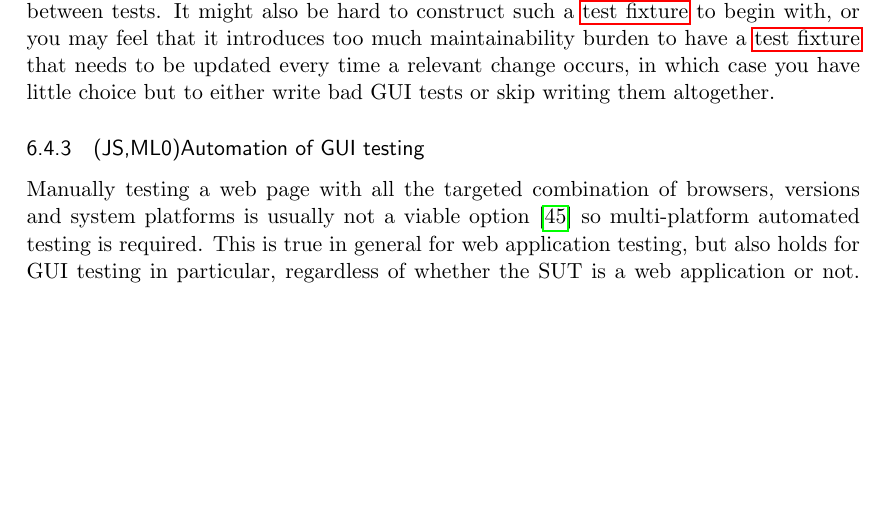
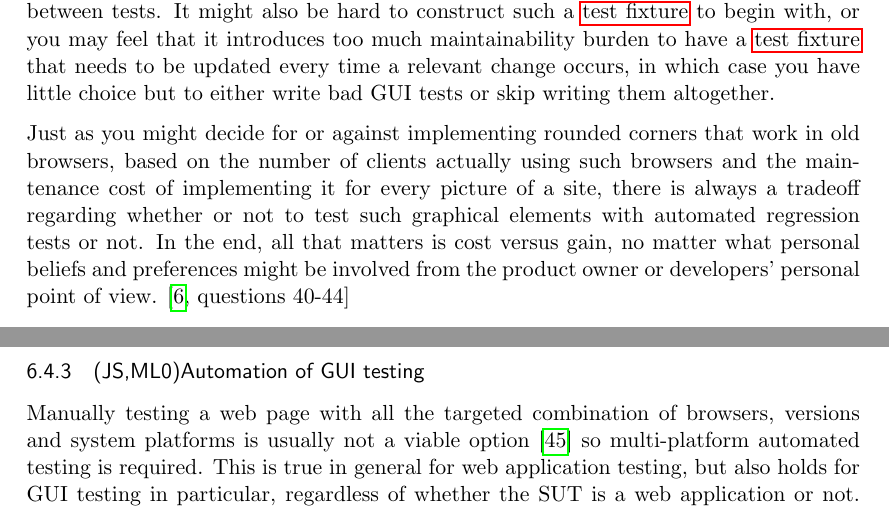
Before and after one commit to emilwall/exjobb, a LaTeX thesis (exjobb_thesis_emilwall.tex): part of page 36 of 58 before the commit and two parts of pages 36 and 37 of 58 after it, the two joined at a grey line, cut so that both start at the same text, the shorter picture padded with empty space. Compiled offline with pdfLaTeX.

Commit message:
tradeoffs in implementing rounded corners and tests

```diff
--- a/exjobb_thesis_emilwall.tex
+++ b/exjobb_thesis_emilwall.tex
@@ -644,6 +644,8 @@ GUI testing is often confused with integration testing. The problem with this is
 
 This approach has a fairly obvious risk. What if a \gls{testfixture} fails to simulate an application state properly? You could detect this by comparing the application state with the corresponding \gls{testfixture} in an integration test, deliberately introducing dependencies between tests. It might also be hard to construct such a \gls{testfixture} to begin with, or you may feel that it introduces too much maintainability burden to have a \gls{testfixture} that needs to be updated every time a relevant change occurs, in which case you have little choice but to either write bad GUI tests or skip writing them altogether.
 
+Just as you might decide for or against implementing rounded corners that work in old browsers, based on the number of clients actually using such browsers and the maintenance cost of implementing it for every picture of a site, there is always a tradeoff regarding whether or not to test such graphical elements with automated regression tests or not. In the end, all that matters is cost versus gain, no matter what personal beliefs and preferences might be involved from the product owner or developers' personal point of view. \cite[questions~40-44]{Ahnve}
+
 \subsubsection{(JS,ML0)Automation of GUI testing}
 
 Manually testing a web page with all the targeted combination of browsers, versions and system platforms is usually not a viable option \cite{TestSwarm} so multi-platform automated testing is required. This is true in general for web application testing, but also holds for GUI testing in particular, regardless of whether the SUT is a web application or not. Since the appearance of a GUI can depend on factors such as configuration of hardware, operating system, version of third party software, etc., and because of the many possible sequences of interactions to test, it is rarely feasible to test all combinations and unless the testing is automated on multiple platforms, you will be unable to test even a small fraction of them.
```
